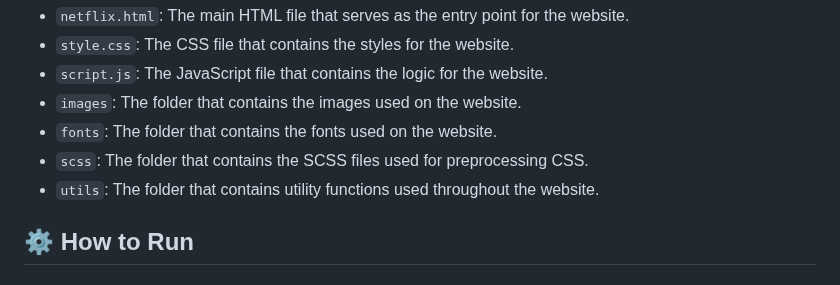
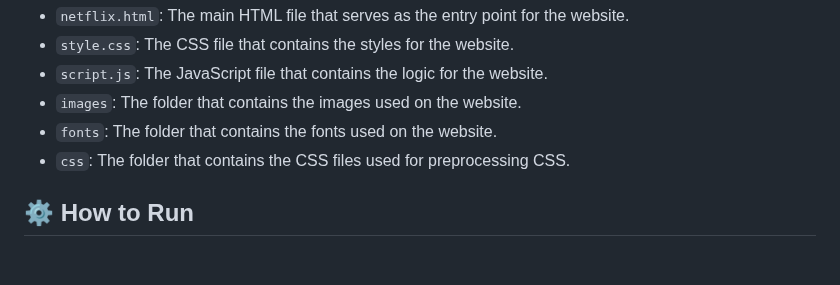
Before and after one commit to abdulqadir28/Netflix-Clone, a Markdown page: README.md, the part around the change. Rendered like a GitHub page.

```diff
--- a/README.md
+++ b/README.md
@@ -35,8 +35,7 @@ The Netflix Official Site is a static website built using HTML, CSS, and JavaScr
 * `script.js`: The JavaScript file that contains the logic for the website.
 * `images`: The folder that contains the images used on the website.
 * `fonts`: The folder that contains the fonts used on the website.
-* `scss`: The folder that contains the SCSS files used for preprocessing CSS.
-* `utils`: The folder that contains utility functions used throughout the website.
+* `css`: The folder that contains the CSS files used for preprocessing CSS.
 
 **⚙️ How to Run**
 -------------------
```
